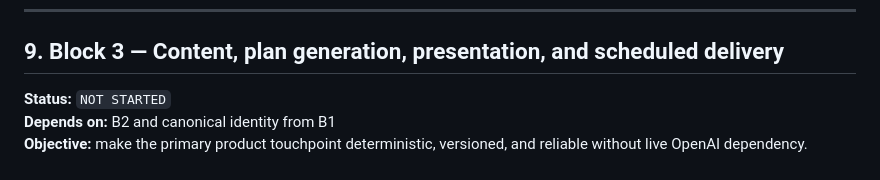
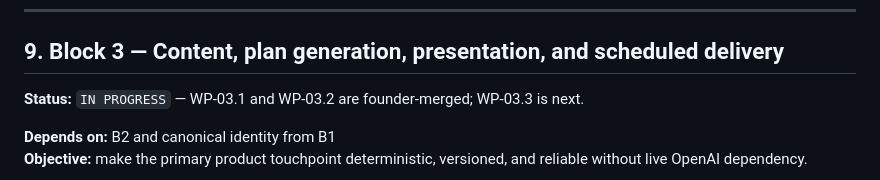
Before and after one commit to baracuda3612/Love-Yourself-AI-Caring-Bot, a Markdown page: docs/implementation/pre_mvp_implementation_roadmap.md, the part around the change. GitHub-like rendering.

Commit message:
Mark Block 3 in progress after merged packages

```diff
--- a/docs/implementation/pre_mvp_implementation_roadmap.md
+++ b/docs/implementation/pre_mvp_implementation_roadmap.md
@@ -769,7 +769,8 @@ MVP merge blocker; this does not claim that path is fixed.
 
 ## 9. Block 3 — Content, plan generation, presentation, and scheduled delivery
 
-**Status:** `NOT STARTED`
+**Status:** `IN PROGRESS` — WP-03.1 and WP-03.2 are founder-merged; WP-03.3 is next.
+
 **Depends on:** B2 and canonical identity from B1
 **Objective:** make the primary product touchpoint deterministic, versioned,
 and reliable without live OpenAI dependency.
```
